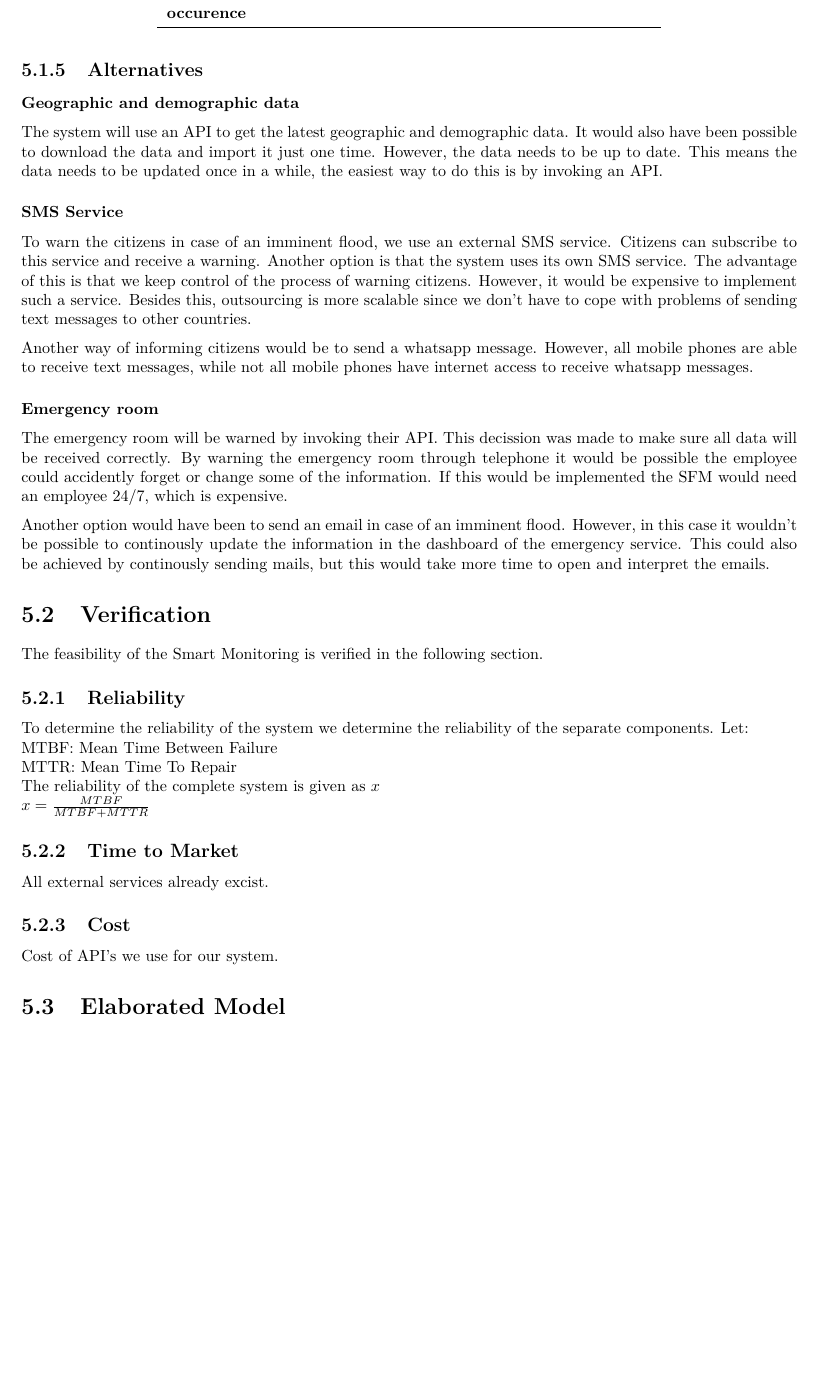
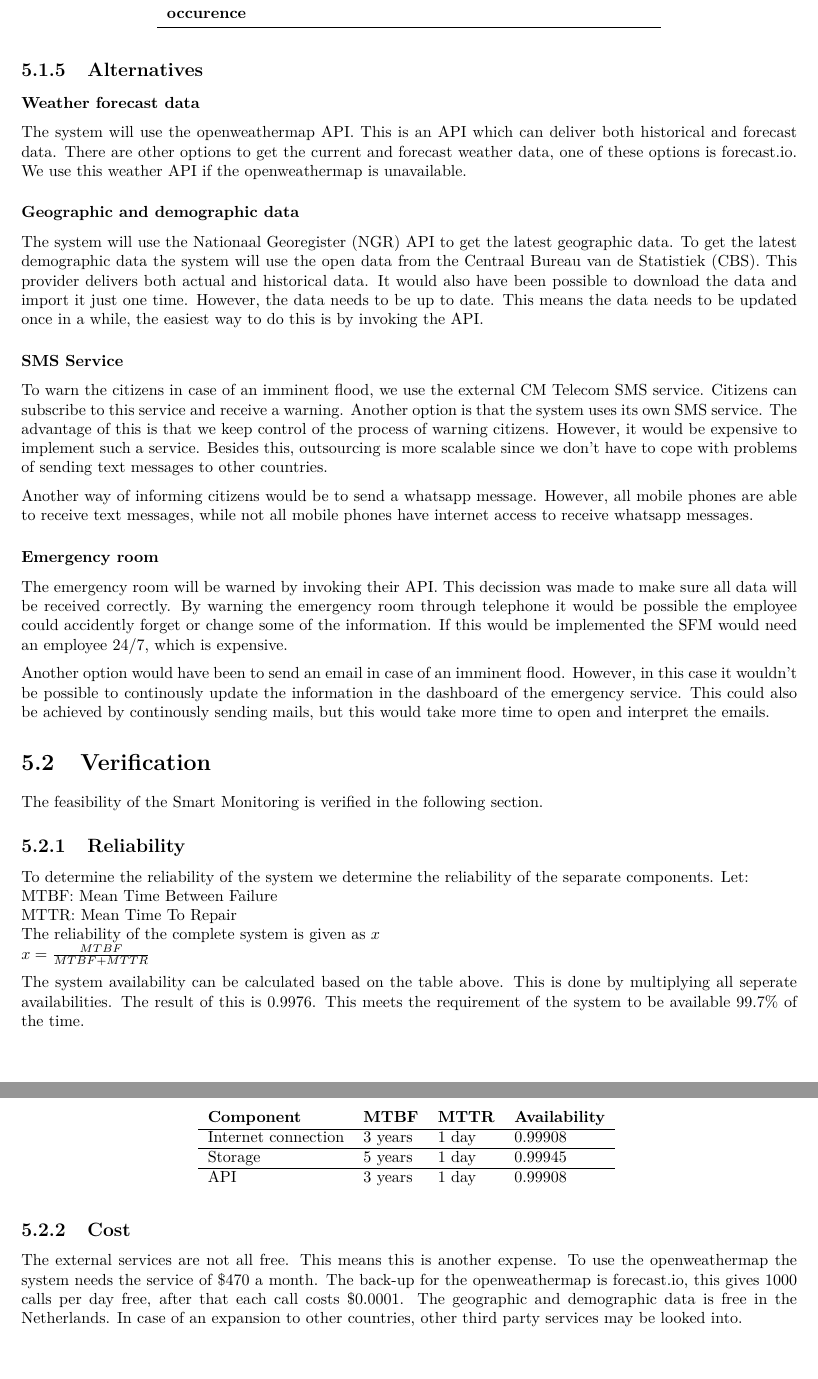
Before and after one commit to jeroenbrandsma/SA3, a LaTeX thesis (report.tex, which reads 5-system/initialmodel.tex, 5-system/verification.tex): part of page 46 of 61 before the commit and two parts of pages 46 and 47 of 62 after it, the two joined at a grey line, cut so that both start at the same text, the shorter picture padded with empty space. Compiled offline with pdfLaTeX.

Commit message:
Improved chapter 5

```diff
--- a/5-system/initialmodel.tex
+++ b/5-system/initialmodel.tex
@@ -111,11 +111,14 @@ The system context diagram of the system is outlined in \autoref{fig:system-cont
 
 
 \subsection{Alternatives}
+\subsubsection*{Weather forecast data}
+The system will use the openweathermap API. This is an API which can deliver both historical and forecast data. There are other options to get the current and forecast weather data, one of these options is forecast.io. We use this weather API if the openweathermap is unavailable.
+
 \subsubsection*{Geographic and demographic data}
-The system will use an API to get the latest geographic and demographic data. It would also have been possible to download the data and import it just one time. However, the data needs to be up to date. This means the data needs to be updated once in a while, the easiest way to do this is by invoking an API.
+The system will use the Nationaal Georegister (NGR) API to get the latest geographic data. To get the latest demographic data the system will use the open data from the Centraal Bureau van de Statistiek (CBS). This provider delivers both actual and historical data. It would also have been possible to download the data and import it just one time. However, the data needs to be up to date. This means the data needs to be updated once in a while, the easiest way to do this is by invoking the API.
 
 \subsubsection*{SMS Service}
-To warn the citizens in case of an imminent flood, we use an external SMS service. Citizens can subscribe to this service and receive a warning. Another option is that the system uses its own SMS service. The advantage of this is that we keep control of the process of warning citizens. However, it would be expensive to implement such a service. Besides this, outsourcing is more scalable since we don't have to cope with problems of sending text messages to other countries.
+To warn the citizens in case of an imminent flood, we use the external CM Telecom SMS service. Citizens can subscribe to this service and receive a warning. Another option is that the system uses its own SMS service. The advantage of this is that we keep control of the process of warning citizens. However, it would be expensive to implement such a service. Besides this, outsourcing is more scalable since we don't have to cope with problems of sending text messages to other countries.
 
 Another way of informing citizens would be to send a whatsapp message. However, all mobile phones are able to receive text messages, while not all mobile phones have internet access to receive whatsapp messages.
 
--- a/5-system/verification.tex
+++ b/5-system/verification.tex
@@ -9,8 +9,18 @@ MTTR: Mean Time To Repair \\
 The reliability of the complete system is given as $x$\\
 $x = {MTBF \over{MTBF + MTTR}}$
 
-\subsection{Time to Market}
-All external services already excist.
+\begin{figure}[h]
+\centering
+\begin{tabular}{l l l l}
+\textbf{Component} & \textbf{MTBF} & \textbf{MTTR} & \textbf{Availability} \\
+\hline Internet connection & 3 years & 1 day & 0.99908 \\
+\hline Storage & 5 years & 1 day & 0.99945 \\
+\hline API & 3 years & 1 day & 0.99908 \\
+\end{tabular}
+\label{table:risk-severity}
+\end{figure}
+The system availability can be calculated based on the table above. This is done by multiplying all seperate availabilities. The result of this is 0.9976. This meets the requirement of the system to be available 99.7\% of the time.
 
 \subsection{Cost}
-Cost of API's we use for our system.
+The external services are not all free. This means this is another expense. To use the openweathermap the system needs the service of \$470 a month. The back-up for the openweathermap is forecast.io, this gives 1000 calls per day free, after that each call costs \$0.0001.
+The geographic and demographic data is free in the Netherlands. In case of an expansion to other countries, other third party services may be looked into.
```
Also changed, not shown: 5-system/system.tex (+1 -1 lines).
